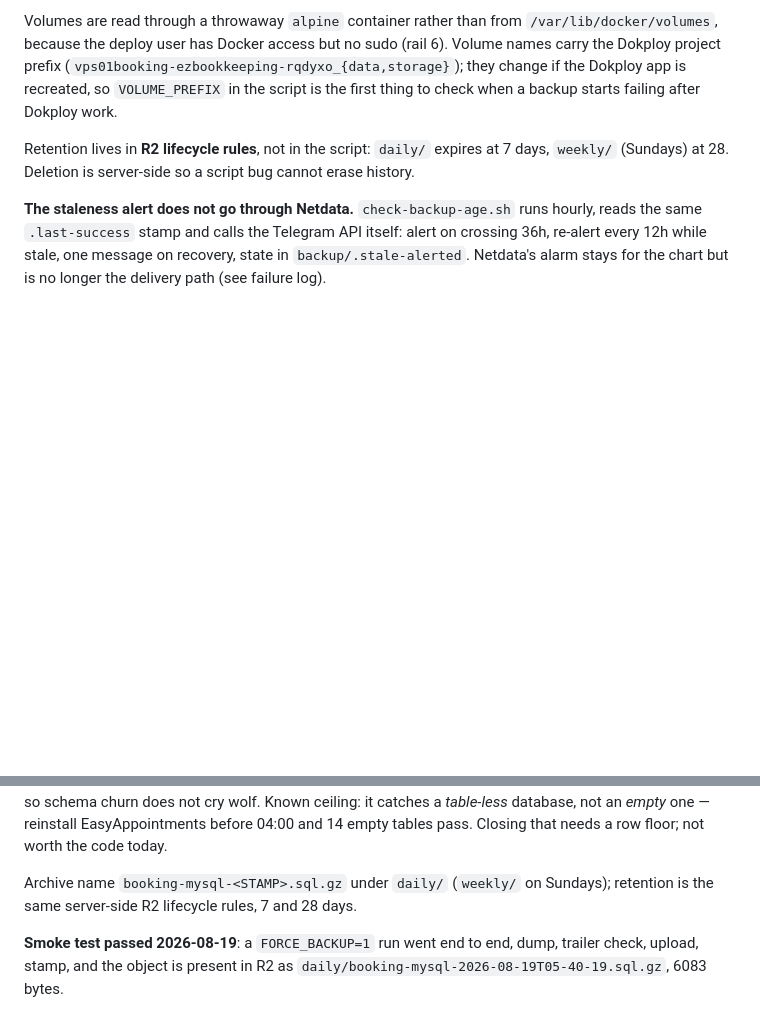
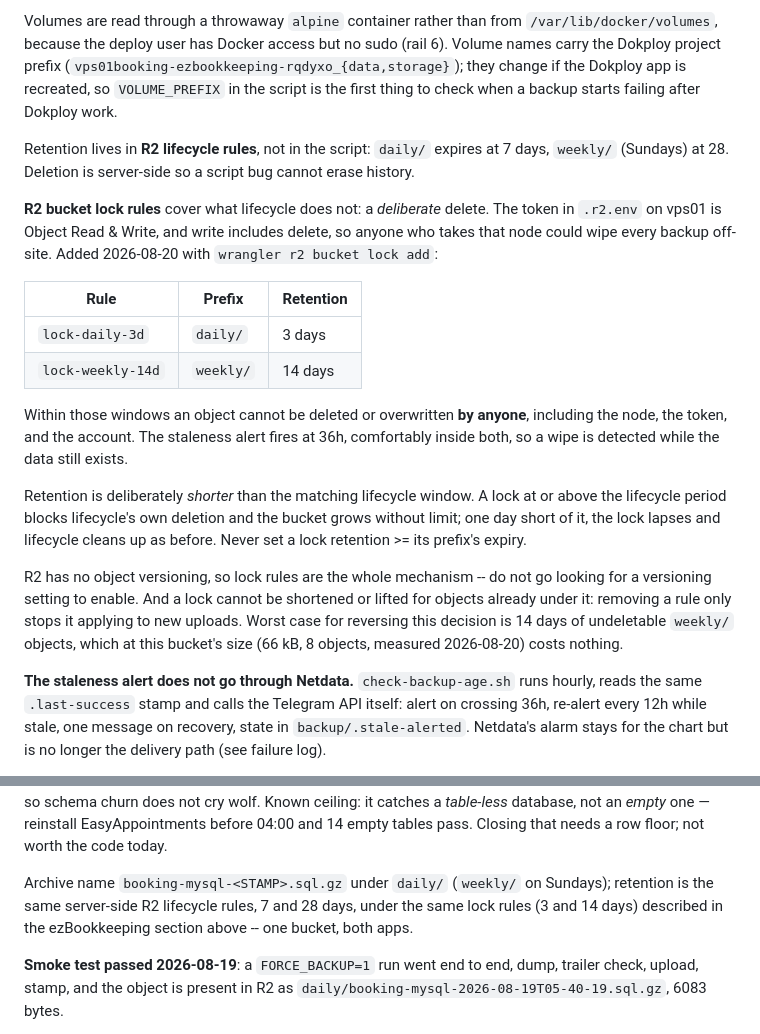
Before and after one commit to nineW0nW0n/homelab-but-the-home-is-silent, a Markdown page: stacks/CLAUDE.md, 2 parts joined by grey strips. Rendered like a GitHub page; blank space fills up the shorter version.

Commit message:
docs(stacks): record the R2 bucket lock rules protecting the backups
The R2 token in .r2.env on vps01 is Object Read & Write, and write includes
delete: anyone who took that node could wipe every off-site backup, and
lifecycle rules do not stop a deliberate delete. Nothing in git recorded that
exposure -- the audit listed the token as a clean control.

Added 2026-08-20 via wrangler: lock-daily-3d on daily/, lock-weekly-14d on
weekly/. Inside those windows no one can delete or overwrite an object,
including the node, the token and the account. check-backup-age.sh alerts at
36h, well inside both, so a wipe surfaces while the data still exists.

Three things worth writing down rather than rediscovering:

- Lock retention must stay BELOW the matching lifecycle expiry. At or above it,
  the lock blocks lifecycle's own deletion and the bucket grows without limit.
- R2 has no object versioning. Lock rules are the entire mechanism; do not go
  hunting for a versioning toggle.
- A lock cannot be shortened or lifted for objects already under it. Removing a
  rule only stops it applying to new uploads.

Objects already in the bucket at rule-creation time are not retroactively
locked; coverage completes as backups roll over.

Co-Authored-By: Claude Opus 5 <noreply@anthropic.com>
Claude-Session: https://claude.ai/code/session_013Ni4Ut8jZbPsRVbkhDzyW2

```diff
--- a/stacks/CLAUDE.md
+++ b/stacks/CLAUDE.md
@@ -185,6 +185,33 @@ Retention lives in **R2 lifecycle rules**, not in the script: `daily/`
 expires at 7 days, `weekly/` (Sundays) at 28. Deletion is server-side so a
 script bug cannot erase history.
 
+**R2 bucket lock rules** cover what lifecycle does not: a *deliberate* delete.
+The token in `.r2.env` on vps01 is Object Read & Write, and write includes
+delete, so anyone who takes that node could wipe every backup off-site. Added
+2026-08-20 with `wrangler r2 bucket lock add`:
+
+| Rule | Prefix | Retention |
+|---|---|---|
+| `lock-daily-3d` | `daily/` | 3 days |
+| `lock-weekly-14d` | `weekly/` | 14 days |
+
+Within those windows an object cannot be deleted or overwritten **by anyone**,
+including the node, the token, and the account. The staleness alert fires at
+36h, comfortably inside both, so a wipe is detected while the data still
+exists.
+
+Retention is deliberately *shorter* than the matching lifecycle window. A lock
+at or above the lifecycle period blocks lifecycle's own deletion and the bucket
+grows without limit; one day short of it, the lock lapses and lifecycle cleans
+up as before. Never set a lock retention >= its prefix's expiry.
+
+R2 has no object versioning, so lock rules are the whole mechanism -- do not go
+looking for a versioning setting to enable. And a lock cannot be shortened or
+lifted for objects already under it: removing a rule only stops it applying to
+new uploads. Worst case for reversing this decision is 14 days of undeletable
+`weekly/` objects, which at this bucket's size (66 kB, 8 objects, measured
+2026-08-20) costs nothing.
+
 **The staleness alert does not go through Netdata.** `check-backup-age.sh`
 runs hourly, reads the same `.last-success` stamp and calls the Telegram API
 itself: alert on crossing 36h, re-alert every 12h while stale, one message on
@@ -281,7 +308,9 @@ does not cry wolf. Known ceiling: it catches a *table-less* database, not an
 Closing that needs a row floor; not worth the code today.
 
 Archive name `booking-mysql-<STAMP>.sql.gz` under `daily/` (`weekly/` on
-Sundays); retention is the same server-side R2 lifecycle rules, 7 and 28 days.
+Sundays); retention is the same server-side R2 lifecycle rules, 7 and 28 days,
+under the same lock rules (3 and 14 days) described in the ezBookkeeping
+section above -- one bucket, both apps.
 
 **Smoke test passed 2026-08-19**: a `FORCE_BACKUP=1` run went end to end,
 dump, trailer check, upload, stamp, and the object is present in R2 as
```
